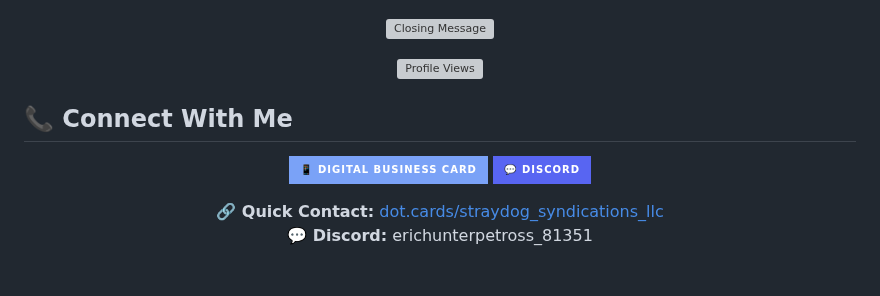
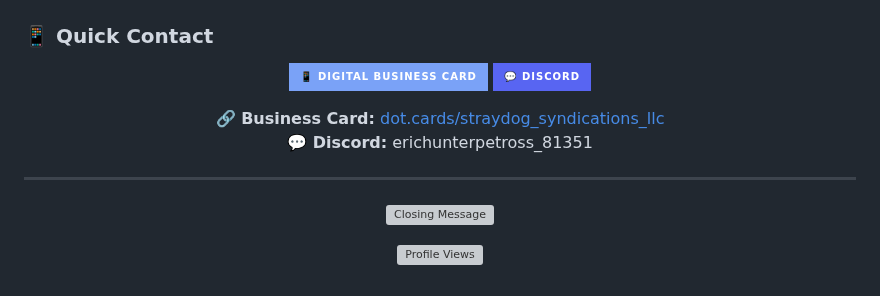
Before and after one commit to StrayDogSyn/StrayDogSyn, a Markdown page: README.md, the part around one of its changes. Drawn GitHub-style; badges without logos; grey boxes are pictures that could not be loaded.

Commit message:
docs(readme): reorganize contact section and improve visual structure
- Add horizontal rules to separate sections clearly
- Group contact methods into logical subsections
- Move profile views counter to bottom of file
- Improve badge consistency and labeling

```diff
--- a/README.md
+++ b/README.md
@@ -205,5 +211,19 @@ Full-stack web applications featuring advanced calculator with explosion effects
   <a href="https://linkedin.com/in/eric-petross"><img src="https://img.shields.io/badge/💼%20LinkedIn-73DACA?style=for-the-badge&logo=linkedin&logoColor=1A1B26" alt="LinkedIn" /></a>
 </p>
+
+### 📱 Quick Contact
+
+<p align="center">
+  <a href="https://dot.cards/straydog_syndications_llc"><img src="https://img.shields.io/badge/📱%20Digital%20Business%20Card-7AA2F7?style=for-the-badge&logo=qrcode&logoColor=1A1B26" alt="Dot Card QR" /></a>
+  <a href="https://discord.com/users/erichunterpetross_81351"><img src="https://img.shields.io/badge/💬%20Discord-5865F2?style=for-the-badge&logo=discord&logoColor=white" alt="Discord" /></a>
+</p>
+
+<p align="center">
+  <strong>🔗 Business Card:</strong> <a href="https://dot.cards/straydog_syndications_llc">dot.cards/straydog_syndications_llc</a><br>
+  <strong>💬 Discord:</strong> erichunterpetross_81351
+</p>
+
+---
 
 <p align="center">
   <img src="https://readme-typing-svg.herokuapp.com?font=Fira+Code&size=18&duration=3000&pause=1000&color=BB9AF7&background=1A1B2600&center=true&vCenter=true&width=600&lines=Thanks+for+visiting+my+digital+ecosystem!+%F0%9F%8C%9F;Let's+build+something+incredible+together!+%F0%9F%9A%80" alt="Closing Message" />
@@ -212,15 +232,3 @@ Full-stack web applications featuring advanced calculator with explosion effects
 <p align="center">
   <img src="https://komarev.com/ghpvc/?username=StrayDogSyn&style=for-the-badge&color=7AA2F7&label=PROFILE+VIEWS" alt="Profile Views" />
 </p>
-
-## 📞 Connect With Me
-
-<p align="center">
-  <a href="https://dot.cards/straydog_syndications_llc"><img src="https://img.shields.io/badge/📱%20Digital%20Business%20Card-7AA2F7?style=for-the-badge&logo=qrcode&logoColor=1A1B26" alt="Dot Card QR" /></a>
-  <a href="https://discord.com/users/erichunterpetross_81351"><img src="https://img.shields.io/badge/💬%20Discord-5865F2?style=for-the-badge&logo=discord&logoColor=white" alt="Discord" /></a>
-</p>
-
-<p align="center">
-  <strong>🔗 Quick Contact:</strong> <a href="https://dot.cards/straydog_syndications_llc">dot.cards/straydog_syndications_llc</a><br>
-  <strong>💬 Discord:</strong> erichunterpetross_81351
-</p>
```
Also changed, not shown: other parts of README.md (+8 -2 lines).
